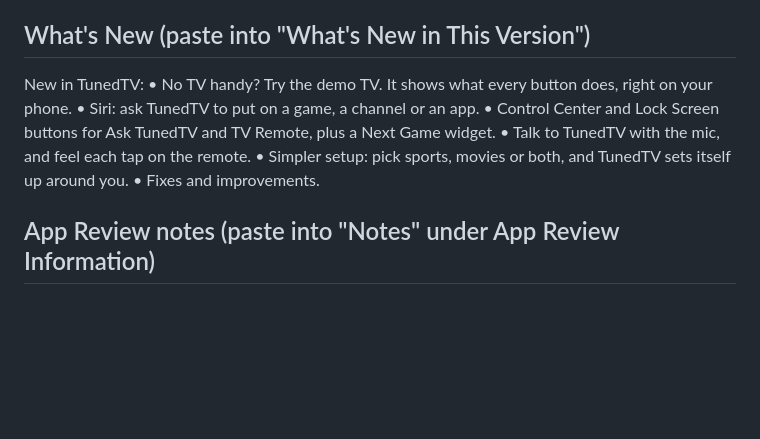
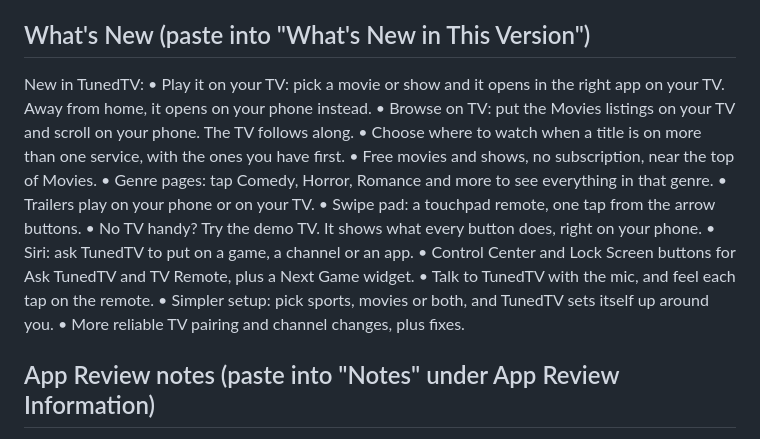
Before and after one commit to steelheadlodge/TunedTV, a Markdown page: docs/app-store-1.0.19.md, the part around the change. GitHub-like rendering; blank space fills up the shorter version.

Commit message:
1.0.19 What's New: covers everything since 1.0.14 (the last App Store version), leads with play on TV and browse on TV

```diff
--- a/docs/app-store-1.0.19.md
+++ b/docs/app-store-1.0.19.md
@@ -7,12 +7,19 @@ Publish before submitting: the reviewer sees whatever tunedtv.com serves that da
 ## What's New (paste into "What's New in This Version")
 
 New in TunedTV:
+• Play it on your TV: pick a movie or show and it opens in the right app on your TV. Away from home, it opens on your phone instead.
+• Browse on TV: put the Movies listings on your TV and scroll on your phone. The TV follows along.
+• Choose where to watch when a title is on more than one service, with the ones you have first.
+• Free movies and shows, no subscription, near the top of Movies.
+• Genre pages: tap Comedy, Horror, Romance and more to see everything in that genre.
+• Trailers play on your phone or on your TV.
+• Swipe pad: a touchpad remote, one tap from the arrow buttons.
 • No TV handy? Try the demo TV. It shows what every button does, right on your phone.
 • Siri: ask TunedTV to put on a game, a channel or an app.
 • Control Center and Lock Screen buttons for Ask TunedTV and TV Remote, plus a Next Game widget.
 • Talk to TunedTV with the mic, and feel each tap on the remote.
 • Simpler setup: pick sports, movies or both, and TunedTV sets itself up around you.
-• Fixes and improvements.
+• More reliable TV pairing and channel changes, plus fixes.
 
 ## App Review notes (paste into "Notes" under App Review Information)
 
```
